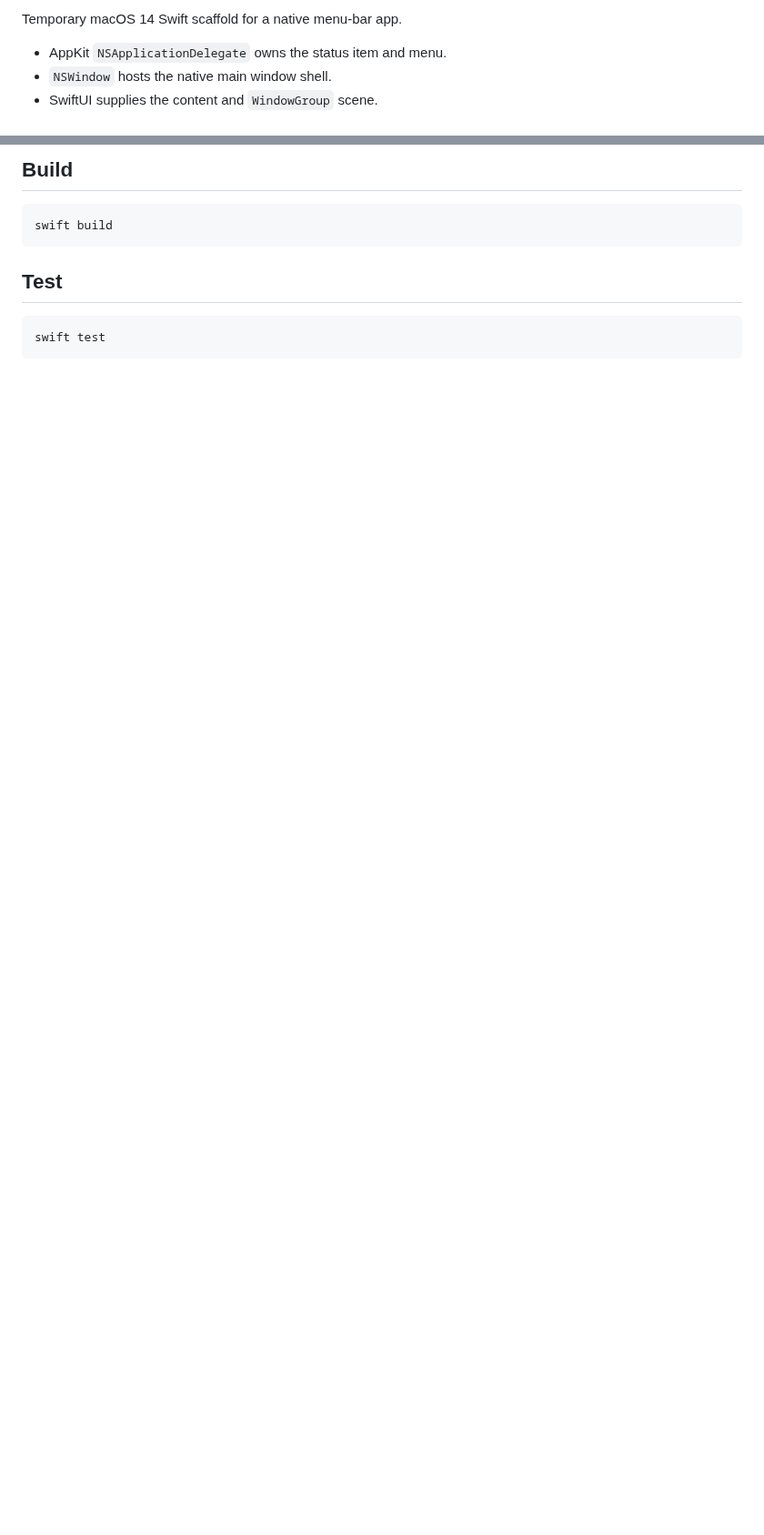
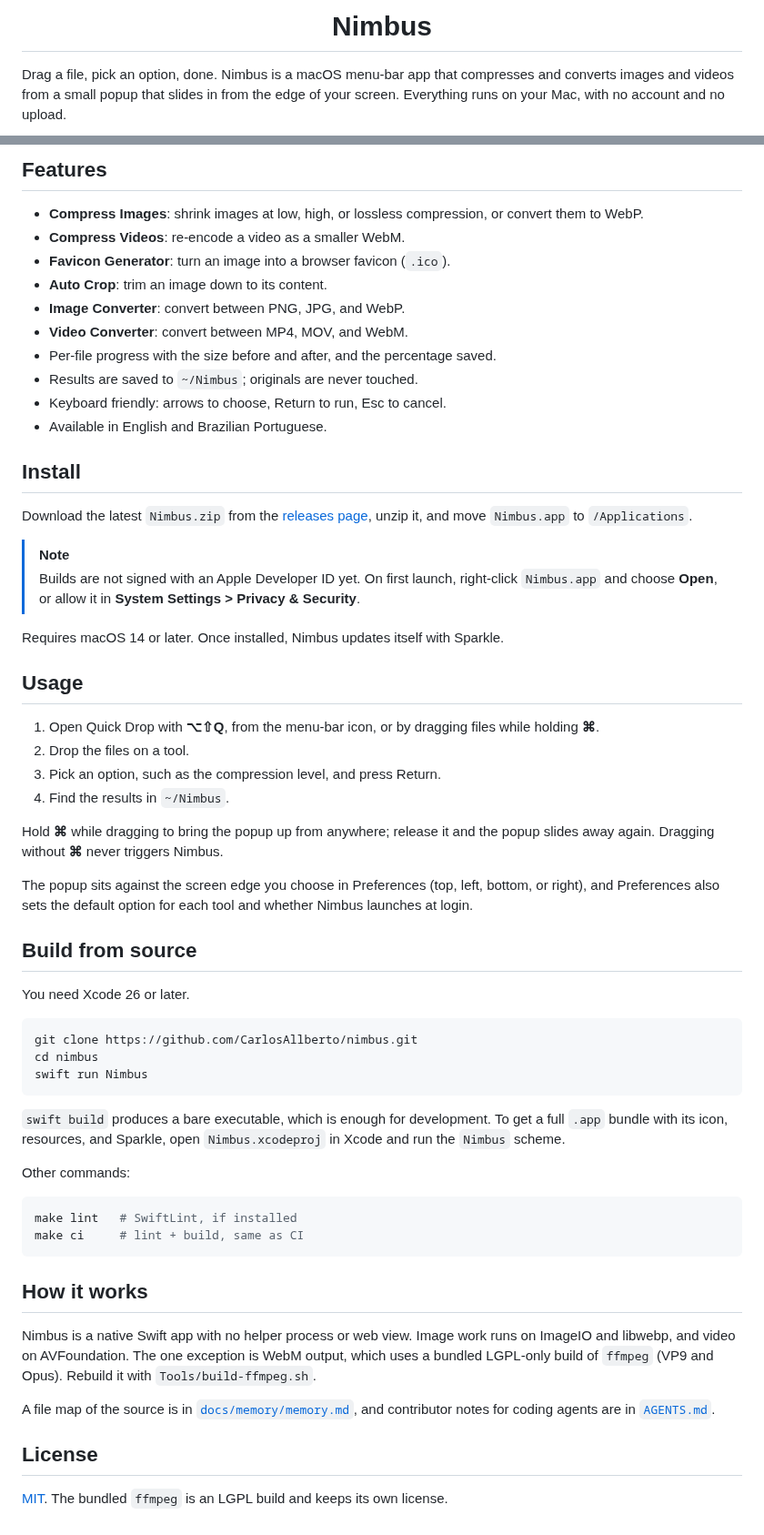
Before and after one commit to CarlosAllberto/nimbus, a Markdown page: README.md, 2 parts joined by grey strips. Shown at 91% size. Drawn GitHub-style; blank space fills up the shorter version.

Commit message:
Add README with screenshot and icon, and MIT license
Co-Authored-By: Claude Sonnet 5.5 <noreply@anthropic.com>

````diff
--- a/README.md
+++ b/README.md
@@ -2,7 +4,5 @@
 
-Temporary macOS 14 Swift scaffold for a native menu-bar app.
+<h1 align="center">Nimbus</h1>
 
-- AppKit `NSApplicationDelegate` owns the status item and menu.
-- `NSWindow` hosts the native main window shell.
-- SwiftUI supplies the content and `WindowGroup` scene.
+Drag a file, pick an option, done. Nimbus is a macOS menu-bar app that compresses and converts images and videos from a small popup that slides in from the edge of your screen. Everything runs on your Mac, with no account and no upload.
 
@@ -11,12 +10,62 @@ is preserved as the optional Xcode development and debugging entry point.
 
-## Build
+## Features
+
+- **Compress Images**: shrink images at low, high, or lossless compression, or convert them to WebP.
+- **Compress Videos**: re-encode a video as a smaller WebM.
+- **Favicon Generator**: turn an image into a browser favicon (`.ico`).
+- **Auto Crop**: trim an image down to its content.
+- **Image Converter**: convert between PNG, JPG, and WebP.
+- **Video Converter**: convert between MP4, MOV, and WebM.
+- Per-file progress with the size before and after, and the percentage saved.
+- Results are saved to `~/Nimbus`; originals are never touched.
+- Keyboard friendly: arrows to choose, Return to run, Esc to cancel.
+- Available in English and Brazilian Portuguese.
+
+## Install
+
+Download the latest `Nimbus.zip` from the [releases page](https://github.com/CarlosAllberto/nimbus/releases/tag/latest), unzip it, and move `Nimbus.app` to `/Applications`.
+
+> [!NOTE]
+> Builds are not signed with an Apple Developer ID yet. On first launch, right-click `Nimbus.app` and choose **Open**, or allow it in **System Settings > Privacy & Security**.
+
+Requires macOS 14 or later. Once installed, Nimbus updates itself with Sparkle.
+
+## Usage
+
+1. Open Quick Drop with **⌥⇧Q**, from the menu-bar icon, or by dragging files while holding **⌘**.
+2. Drop the files on a tool.
+3. Pick an option, such as the compression level, and press Return.
+4. Find the results in `~/Nimbus`.
+
+Hold **⌘** while dragging to bring the popup up from anywhere; release it and the popup slides away again. Dragging without **⌘** never triggers Nimbus.
+
+The popup sits against the screen edge you choose in Preferences (top, left, bottom, or right), and Preferences also sets the default option for each tool and whether Nimbus launches at login.
+
+## Build from source
+
+You need Xcode 26 or later.
 
 ```sh
-swift build
+git clone https://github.com/CarlosAllberto/nimbus.git
+cd nimbus
+swift run Nimbus
 ```
 
-## Test
+`swift build` produces a bare executable, which is enough for development. To get a full `.app` bundle with its icon, resources, and Sparkle, open `Nimbus.xcodeproj` in Xcode and run the `Nimbus` scheme.
+
+Other commands:
 
 ```sh
-swift test
+make lint   # SwiftLint, if installed
+make ci     # lint + build, same as CI
 ```
+
+## How it works
+
+Nimbus is a native Swift app with no helper process or web view. Image work runs on ImageIO and libwebp, and video on AVFoundation. The one exception is WebM output, which uses a bundled LGPL-only build of `ffmpeg` (VP9 and Opus). Rebuild it with `Tools/build-ffmpeg.sh`.
+
+A file map of the source is in [`docs/memory/memory.md`](docs/memory/memory.md), and contributor notes for coding agents are in [`AGENTS.md`](AGENTS.md).
+
+## License
+
+[MIT](LICENSE). The bundled `ffmpeg` is an LGPL build and keeps its own license.
````
Also changed, not shown: other parts of README.md (+4 -3 lines), docs/assets/icon.png (added), 2 other files.
